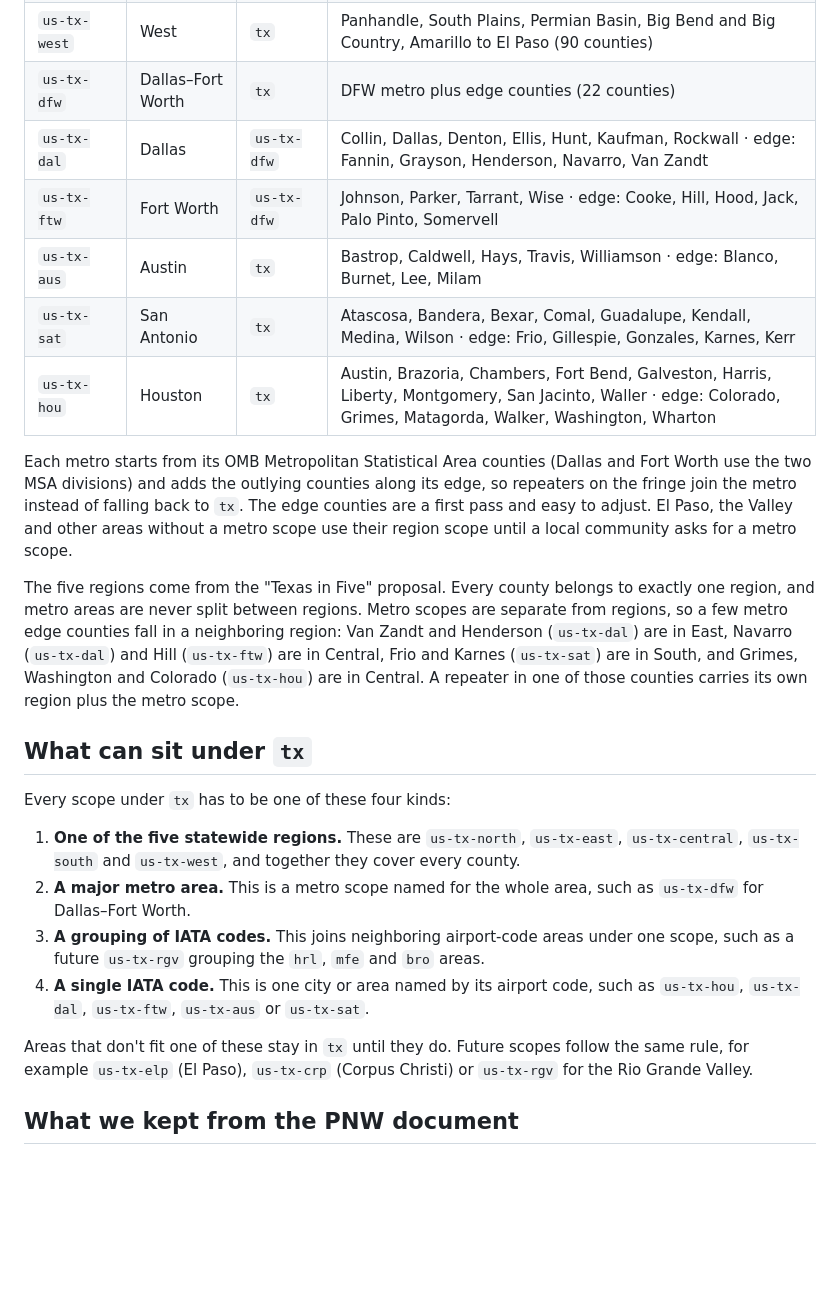
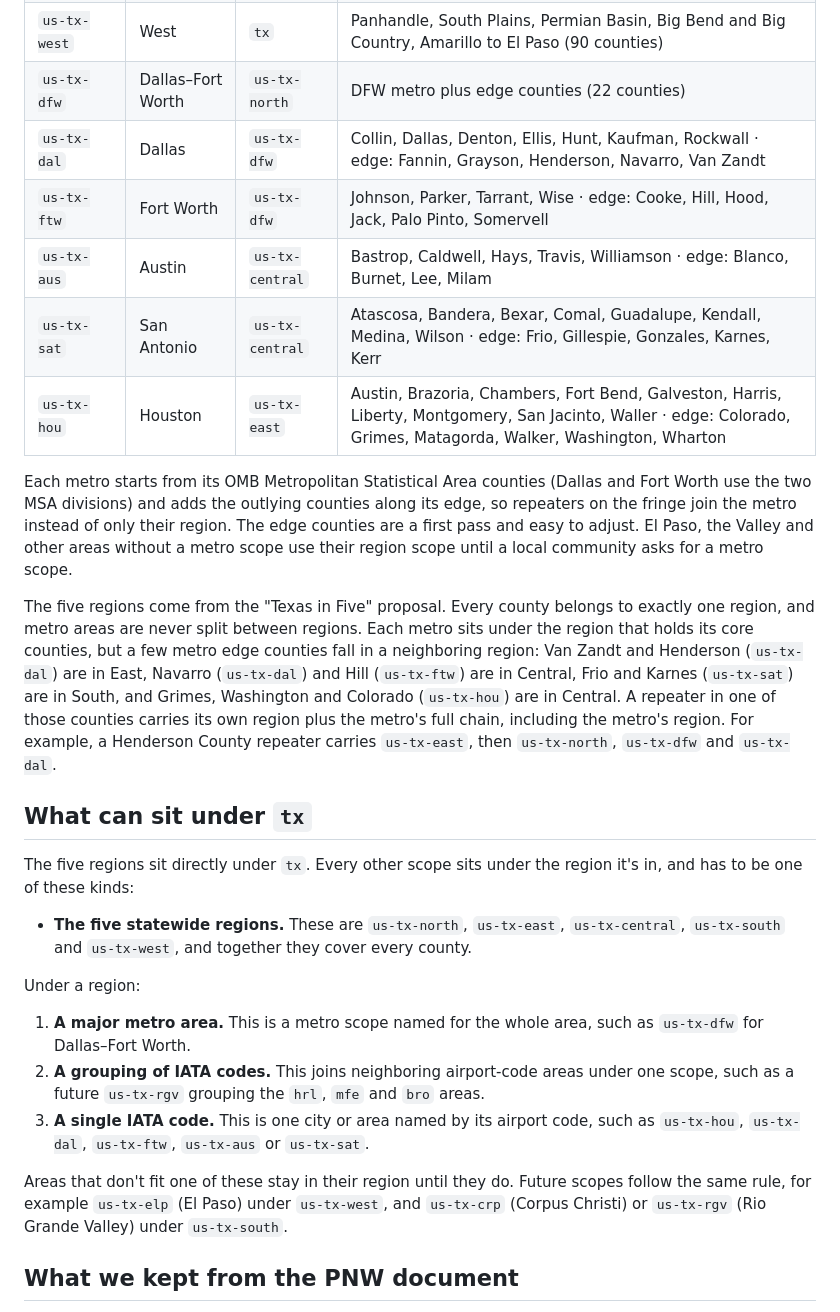
Before and after one commit to ComchanNet/meshcore-region-scopes, a Markdown page: README.md, the part around one of its changes. Rendered like a GitHub page; blank space fills up the shorter version.

```diff
--- a/README.md
+++ b/README.md
@@ -19,27 +19,30 @@ _Draft for discussion · updated 2026-11-01 · adapted and simplified from the P
 | `us-tx-central` | Central | `tx` | I-35 corridor from Waco through Austin to San Antonio, Hill Country and Brazos Valley (47 counties) |
 | `us-tx-south` | South | `tx` | Coastal Bend, the border and the Rio Grande Valley (35 counties) |
 | `us-tx-west` | West | `tx` | Panhandle, South Plains, Permian Basin, Big Bend and Big Country, Amarillo to El Paso (90 counties) |
-| `us-tx-dfw` | Dallas–Fort Worth | `tx` | DFW metro plus edge counties (22 counties) |
+| `us-tx-dfw` | Dallas–Fort Worth | `us-tx-north` | DFW metro plus edge counties (22 counties) |
 | `us-tx-dal` | Dallas | `us-tx-dfw` | Collin, Dallas, Denton, Ellis, Hunt, Kaufman, Rockwall · edge: Fannin, Grayson, Henderson, Navarro, Van Zandt |
 | `us-tx-ftw` | Fort Worth | `us-tx-dfw` | Johnson, Parker, Tarrant, Wise · edge: Cooke, Hill, Hood, Jack, Palo Pinto, Somervell |
-| `us-tx-aus` | Austin | `tx` | Bastrop, Caldwell, Hays, Travis, Williamson · edge: Blanco, Burnet, Lee, Milam |
-| `us-tx-sat` | San Antonio | `tx` | Atascosa, Bandera, Bexar, Comal, Guadalupe, Kendall, Medina, Wilson · edge: Frio, Gillespie, Gonzales, Karnes, Kerr |
-| `us-tx-hou` | Houston | `tx` | Austin, Brazoria, Chambers, Fort Bend, Galveston, Harris, Liberty, Montgomery, San Jacinto, Waller · edge: Colorado, Grimes, Matagorda, Walker, Washington, Wharton |
+| `us-tx-aus` | Austin | `us-tx-central` | Bastrop, Caldwell, Hays, Travis, Williamson · edge: Blanco, Burnet, Lee, Milam |
+| `us-tx-sat` | San Antonio | `us-tx-central` | Atascosa, Bandera, Bexar, Comal, Guadalupe, Kendall, Medina, Wilson · edge: Frio, Gillespie, Gonzales, Karnes, Kerr |
+| `us-tx-hou` | Houston | `us-tx-east` | Austin, Brazoria, Chambers, Fort Bend, Galveston, Harris, Liberty, Montgomery, San Jacinto, Waller · edge: Colorado, Grimes, Matagorda, Walker, Washington, Wharton |
 
-Each metro starts from its OMB Metropolitan Statistical Area counties (Dallas and Fort Worth use the two MSA divisions) and adds the outlying counties along its edge, so repeaters on the fringe join the metro instead of falling back to `tx`. The edge counties are a first pass and easy to adjust. El Paso, the Valley and other areas without a metro scope use their region scope until a local community asks for a metro scope.
+Each metro starts from its OMB Metropolitan Statistical Area counties (Dallas and Fort Worth use the two MSA divisions) and adds the outlying counties along its edge, so repeaters on the fringe join the metro instead of only their region. The edge counties are a first pass and easy to adjust. El Paso, the Valley and other areas without a metro scope use their region scope until a local community asks for a metro scope.
 
-The five regions come from the "Texas in Five" proposal. Every county belongs to exactly one region, and metro areas are never split between regions. Metro scopes are separate from regions, so a few metro edge counties fall in a neighboring region: Van Zandt and Henderson (`us-tx-dal`) are in East, Navarro (`us-tx-dal`) and Hill (`us-tx-ftw`) are in Central, Frio and Karnes (`us-tx-sat`) are in South, and Grimes, Washington and Colorado (`us-tx-hou`) are in Central. A repeater in one of those counties carries its own region plus the metro scope.
+The five regions come from the "Texas in Five" proposal. Every county belongs to exactly one region, and metro areas are never split between regions. Each metro sits under the region that holds its core counties, but a few metro edge counties fall in a neighboring region: Van Zandt and Henderson (`us-tx-dal`) are in East, Navarro (`us-tx-dal`) and Hill (`us-tx-ftw`) are in Central, Frio and Karnes (`us-tx-sat`) are in South, and Grimes, Washington and Colorado (`us-tx-hou`) are in Central. A repeater in one of those counties carries its own region plus the metro's full chain, including the metro's region. For example, a Henderson County repeater carries `us-tx-east`, then `us-tx-north`, `us-tx-dfw` and `us-tx-dal`.
 
 ## What can sit under `tx`
 
-Every scope under `tx` has to be one of these four kinds:
+The five regions sit directly under `tx`. Every other scope sits under the region it's in, and has to be one of these kinds:
 
-1. **One of the five statewide regions.** These are `us-tx-north`, `us-tx-east`, `us-tx-central`, `us-tx-south` and `us-tx-west`, and together they cover every county.
-2. **A major metro area.** This is a metro scope named for the whole area, such as `us-tx-dfw` for Dallas–Fort Worth.
-3. **A grouping of IATA codes.** This joins neighboring airport-code areas under one scope, such as a future `us-tx-rgv` grouping the `hrl`, `mfe` and `bro` areas.
-4. **A single IATA code.** This is one city or area named by its airport code, such as `us-tx-hou`, `us-tx-dal`, `us-tx-ftw`, `us-tx-aus` or `us-tx-sat`.
+- **The five statewide regions.** These are `us-tx-north`, `us-tx-east`, `us-tx-central`, `us-tx-south` and `us-tx-west`, and together they cover every county.
 
-Areas that don't fit one of these stay in `tx` until they do. Future scopes follow the same rule, for example `us-tx-elp` (El Paso), `us-tx-crp` (Corpus Christi) or `us-tx-rgv` for the Rio Grande Valley.
+Under a region:
+
+1. **A major metro area.** This is a metro scope named for the whole area, such as `us-tx-dfw` for Dallas–Fort Worth.
+2. **A grouping of IATA codes.** This joins neighboring airport-code areas under one scope, such as a future `us-tx-rgv` grouping the `hrl`, `mfe` and `bro` areas.
+3. **A single IATA code.** This is one city or area named by its airport code, such as `us-tx-hou`, `us-tx-dal`, `us-tx-ftw`, `us-tx-aus` or `us-tx-sat`.
+
+Areas that don't fit one of these stay in their region until they do. Future scopes follow the same rule, for example `us-tx-elp` (El Paso) under `us-tx-west`, and `us-tx-crp` (Corpus Christi) or `us-tx-rgv` (Rio Grande Valley) under `us-tx-south`.
 
 ## What we kept from the PNW document
 
```
Also changed, not shown: other parts of README.md (+4 -4 lines), texas-region-scopes.png, 1 other file.
